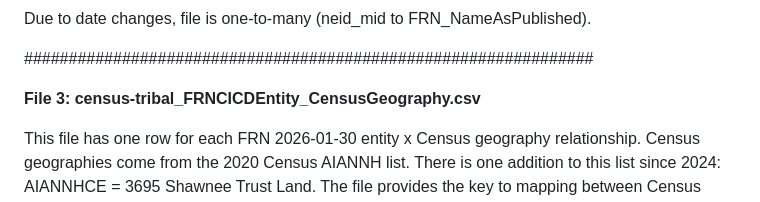
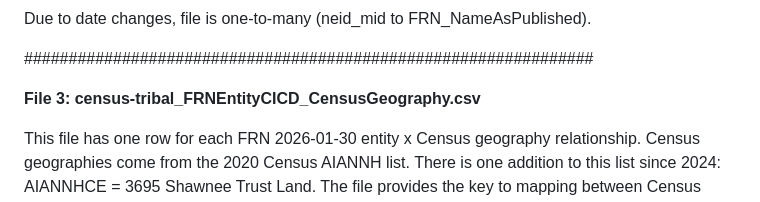
Before and after one commit to DOI-DO/census-tribal, a Markdown page: data/README.md, the part around the change. GitHub-like rendering.

Commit message:
Fixing file 3 name error

```diff
--- a/data/README.md
+++ b/data/README.md
@@ -95,7 +95,7 @@ Due to date changes, file is one-to-many (neid_mid to FRN_NameAsPublished).
 
 ################################################################
 
-**File 3: census-tribal_FRNCICDEntity_CensusGeography.csv**
+**File 3: census-tribal_FRNEntityCICD_CensusGeography.csv**
 
 This file has one row for each FRN 2026-01-30 entity x Census geography relationship.
 Census geographies come from the 2020 Census AIANNH list.
```
